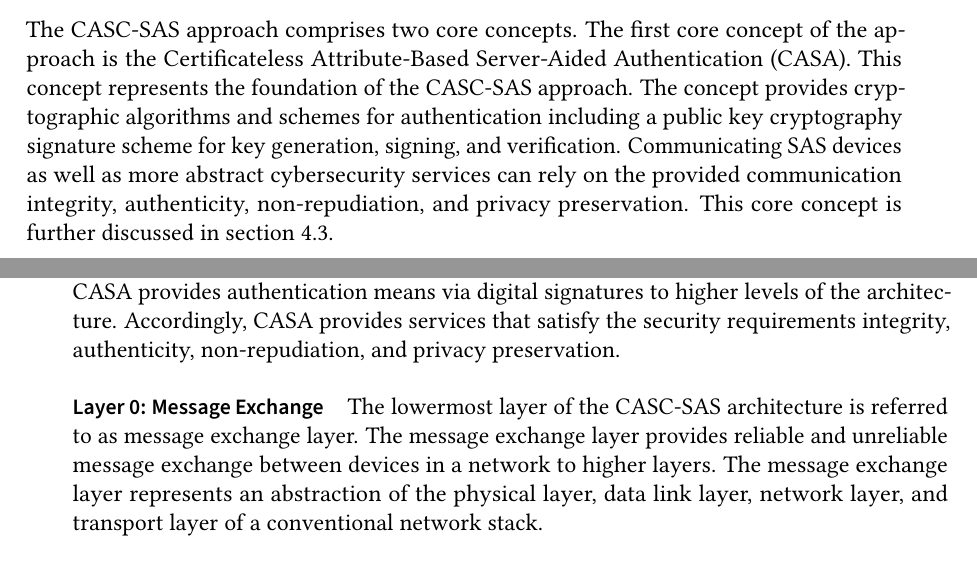
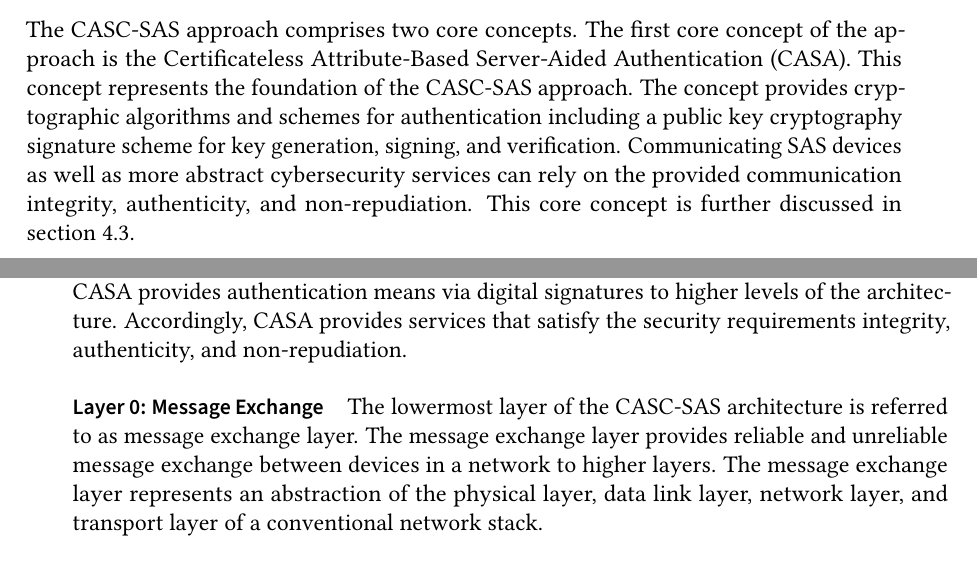
Before and after one commit to gstuer/thesis-master, a LaTeX thesis (proposal/thesis.tex, which reads proposal/sections/approach.tex): two parts of pages 50 and 51 of 82, joined at a grey line, cut so that both start at the same text. Compiled offline with pdfLaTeX.

Commit message:
Fix wrong security req. ensured by CASA

```diff
--- a/proposal/sections/approach.tex
+++ b/proposal/sections/approach.tex
@@ -239,7 +239,7 @@ The CASC-SAS approach comprises two core concepts.
 The first core concept of the approach is the Certificateless Attribute-Based Server-Aided Authentication (CASA).
 This concept represents the foundation of the CASC-SAS approach.
 The concept provides cryptographic algorithms and schemes for authentication including a public key cryptography signature scheme for key generation, signing, and verification.
-Communicating SAS devices as well as more abstract cybersecurity services can rely on the provided communication integrity, authenticity, non-repudiation, and privacy preservation.
+Communicating SAS devices as well as more abstract cybersecurity services can rely on the provided communication integrity, authenticity, and non-repudiation.
 This core concept is further discussed in \autoref{sec:approach:casa}.
 
 The second core concept of the approach is the Server-Aided Attribute-Based Authorization and Access Control (SABAAC).
@@ -283,8 +283,7 @@ It relies on reliable and unreliable control message exchange.
 The exchange of cryptographic control messages enables cryptographic workflows such as key generation, key distribution, key revocation, and server-aided cryptography.
 The CASA core concept of CASC-SAS is located at the cryptography layer.
 CASA provides authentication means via digital signatures to higher levels of the architecture.
-Accordingly, CASA provides services that satisfy the security requirements integrity, authenticity, non-repudiation, and privacy preservation.
-%Provides authentication via digital signatures to satisfy integrity, authenticity, non-repudiation, and privacy preservation.
+Accordingly, CASA provides services that satisfy the security requirements integrity, authenticity, and non-repudiation.
 
 \paragraph{Layer 0: Message Exchange}
 The lowermost layer of the CASC-SAS architecture is referred to as message exchange layer.
```
